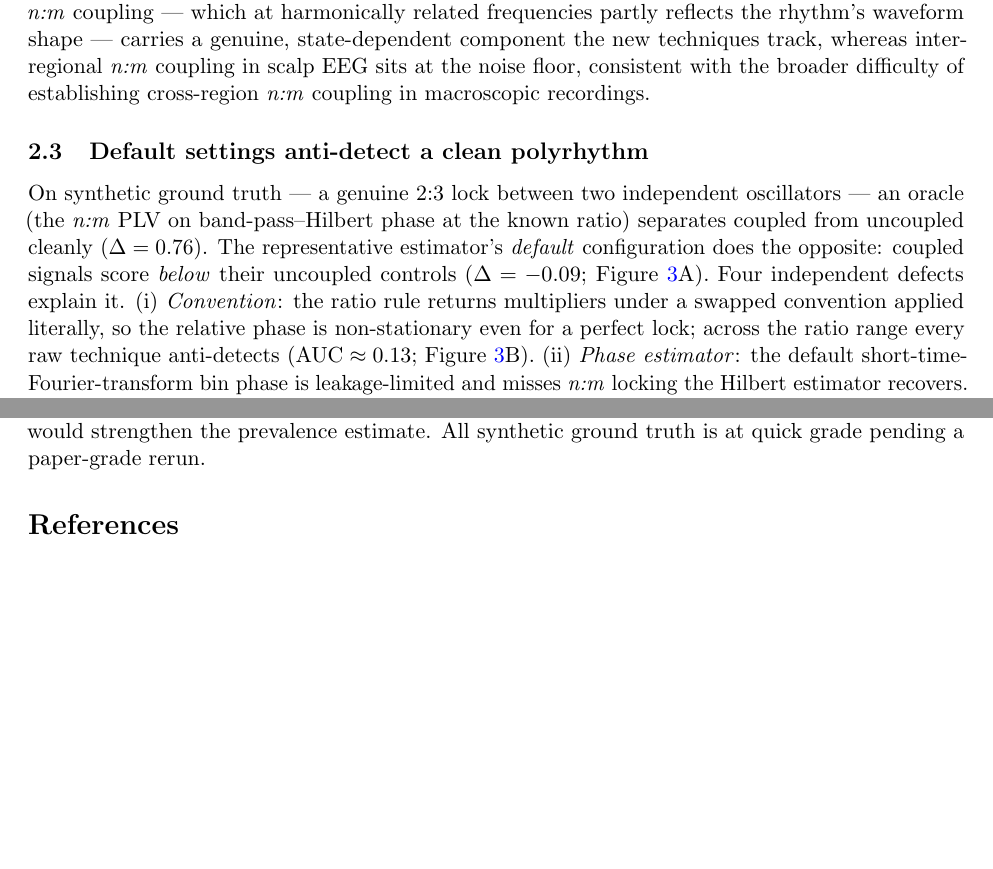
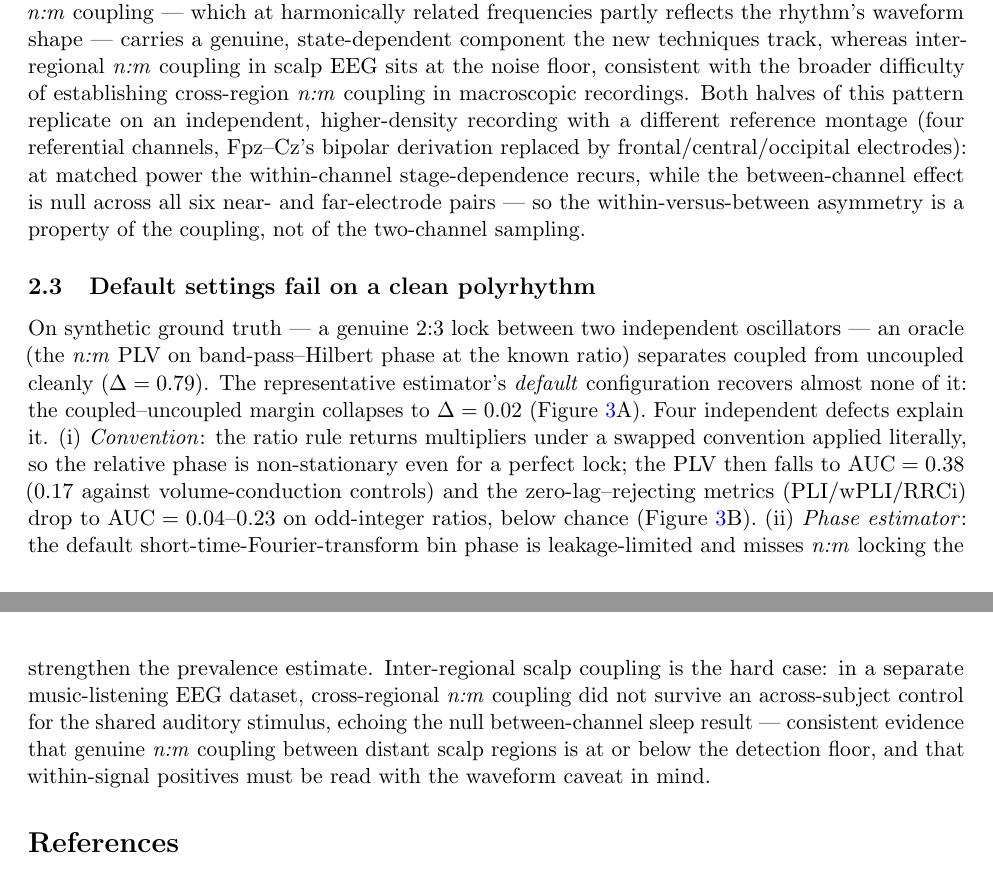
Before and after one commit to AntoineBellemare/biological-resonance, a LaTeX paper (resonance_paper/paper/polyrhythm_soundness.tex): two parts of pages 3 and 6 of 8 before the commit and two parts of pages 3 and 7 of 8 after it, joined at a grey line, cut so that both start at the same text, the shorter picture padded with empty space. Compiled offline with pdfLaTeX.

Commit message:
paper(polyrhythm): paper-grade the synthetic battery + finalize sleep replication, music caveat, refs
Finalization pass on polyrhythm_soundness (Figs 1-5 regenerated at paper grade):
(1) Sleep section: add HMC 4-channel replication (within replicates across two montages; between null
    across 6 near+far electrode pairs -> within>>between not a 2-channel artifact).
(2) Paper-grade reruns (16 seeds / 99 surrogates) of studies 38-43 + 41 bakeoff, with number
    reconciliation. Key correction: the 2:3 default delta is +0.02 (drastic under-detection vs oracle
    0.79), NOT robustly negative -- the quick-grade -0.09 was seed noise. The genuine ANTI-detection
    (below chance) is reattributed to its stable source: the swapped ratio convention (PLV AUC 0.38, 0.17
    vs volume conduction) and the zero-lag-rejecting metrics on odd ratios (PLI/wPLI/RRCi AUC 0.04-0.23).
    Fixed abstract, section title, body, Fig2 caption, and Discussion accordingly. Fig4 multimodal
    (PLV/cond ~0.34, all-moment 0.91-0.99), Fig3 specificity, SNR dose-response all hold at paper grade.
(3) Housekeeping: music-EEG cross-regional null caveat in Discussion; PPC (vinck2010) citation wired;
    all 13 references verified accurate.
Compiles clean (no undefined refs/citations). Derived stats + figures only.

Co-Authored-By: Claude Opus 4.8 <noreply@anthropic.com>

```diff
--- a/resonance_paper/paper/polyrhythm_soundness.tex
+++ b/resonance_paper/paper/polyrhythm_soundness.tex
@@ -125,7 +126,12 @@ IAAFT-of-one-channel null, shows \emph{no} stage-dependent inter-regional coupli
 harmonically related frequencies partly reflects the rhythm's waveform shape --- carries a genuine,
 state-dependent component the new techniques track, whereas inter-regional \textit{n:m} coupling in
 scalp EEG sits at the noise floor, consistent with the broader difficulty of establishing cross-region
-\textit{n:m} coupling in macroscopic recordings.
+\textit{n:m} coupling in macroscopic recordings. Both halves of this pattern replicate on an independent,
+higher-density recording with a different reference montage (four referential channels, Fpz--Cz's bipolar
+derivation replaced by frontal/central/occipital electrodes): at matched power the within-channel
+stage-dependence recurs, while the between-channel effect is null across all six near- and far-electrode
+pairs --- so the within-versus-between asymmetry is a property of the coupling, not of the two-channel
+sampling.
 
 \begin{figure}[t]
 \centering
@@ -138,15 +144,17 @@ null: no stage-dependent inter-regional coupling.}
 \label{fig:sleep}
 \end{figure}
 
-\subsection{Default settings anti-detect a clean polyrhythm}
+\subsection{Default settings fail on a clean polyrhythm}
 
 On synthetic ground truth --- a genuine 2:3 lock between two independent oscillators --- an oracle (the
 \textit{n:m} PLV on band-pass--Hilbert phase at the known ratio) separates coupled from uncoupled cleanly
-($\Delta=0.76$). The representative estimator's \emph{default} configuration does the opposite: coupled
-signals score \emph{below} their uncoupled controls ($\Delta=-0.09$; Figure~\ref{fig:defaults}A). Four
+($\Delta=0.79$). The representative estimator's \emph{default} configuration recovers almost none of it:
+the coupled--uncoupled margin collapses to $\Delta=0.02$ (Figure~\ref{fig:defaults}A). Four
 independent defects explain it. (i)~\emph{Convention}: the ratio rule returns multipliers under a swapped
-convention applied literally, so the relative phase is non-stationary even for a perfect lock; across the
-ratio range every raw technique anti-detects ($\mathrm{AUC}\approx0.13$; Figure~\ref{fig:defaults}B).
+convention applied literally, so the relative phase is non-stationary even for a perfect lock; the PLV
+then falls to $\mathrm{AUC}=0.38$ ($0.17$ against volume-conduction controls) and the zero-lag--rejecting
+metrics (PLI/wPLI/RRCi) drop to $\mathrm{AUC}=0.04$--$0.23$ on odd-integer ratios, below chance
+(Figure~\ref{fig:defaults}B).
 (ii)~\emph{Phase estimator}: the default short-time-Fourier-transform bin phase is leakage-limited and
 misses \textit{n:m} locking the Hilbert estimator recovers. (iii)~\emph{Ratio coverage}: the default
 ratio table reaches only 3:3 and silently relabels unmatched pairs as 1:1. (iv)~\emph{Weighting}: a
@@ -156,3 +164,4 @@ each (canonical multipliers, Hilbert phase, exact-fraction ratios, unweighted re
 \begin{figure}[t]
 \centering
 \includegraphics[width=0.92\linewidth]{fig2_defaults_fail.pdf}
+\caption{\textbf{Default settings fail on a known lock.}
@@ -269,8 +279,12 @@ detection floor for all techniques. We did not implement a debiased estimator (p
 for comparing coupling across epochs of differing length, a useful addition where trial counts vary. The
-real-data demonstration here is a single clearly-locked subject plus the established literature; a
-population study across the full cohort and conditions (paced breathing, sleep, exercise) would
-strengthen the prevalence estimate. All synthetic ground truth is at quick grade pending a paper-grade
-rerun.
+real-data evidence spans a clearly-locked cardiorespiratory subject, a within-channel sleep effect
+replicated across two montages, and the established literature; a population study across full cohorts and
+conditions (paced breathing, sleep, exercise) would strengthen the prevalence estimate. Inter-regional
+scalp coupling is the hard case: in a separate music-listening EEG dataset, cross-regional \textit{n:m}
+coupling did not survive an across-subject control for the shared auditory stimulus, echoing the null
+between-channel sleep result --- consistent evidence that genuine \textit{n:m} coupling between distant
+scalp regions is at or below the detection floor, and that within-signal positives must be read with the
+waveform caveat in mind.
 
 \begin{thebibliography}{99}
 \small
```
Also changed, not shown: resonance_paper/paper/polyrhythm_figs/fig1_cardiorespiratory.pdf, resonance_paper/paper/polyrhythm_figs/fig2_defaults_fail.pdf, resonance_paper/paper/polyrhythm_figs/fig2_defaults_fail.png, resonance_paper/paper/polyrhythm_figs/fig3_corrected_sound.pdf, resonance_paper/paper/polyrhythm_figs/fig3_corrected_sound.png, resonance_paper/paper/polyrhythm_figs/fig4_regime_technique.pdf, resonance_paper/paper/polyrhythm_figs/fig4_regime_technique.png, resonance_paper/paper/polyrhythm_figs/fig5_harmonic_confound.pdf, resonance_paper/paper/polyrhythm_figs/fig5_harmonic_confound.png, resonance_paper/paper/polyrhythm_soundness.pdf, resonance_paper/paper/polyrhythm_soundness.tex (20 more changed lines), 6 other files.
